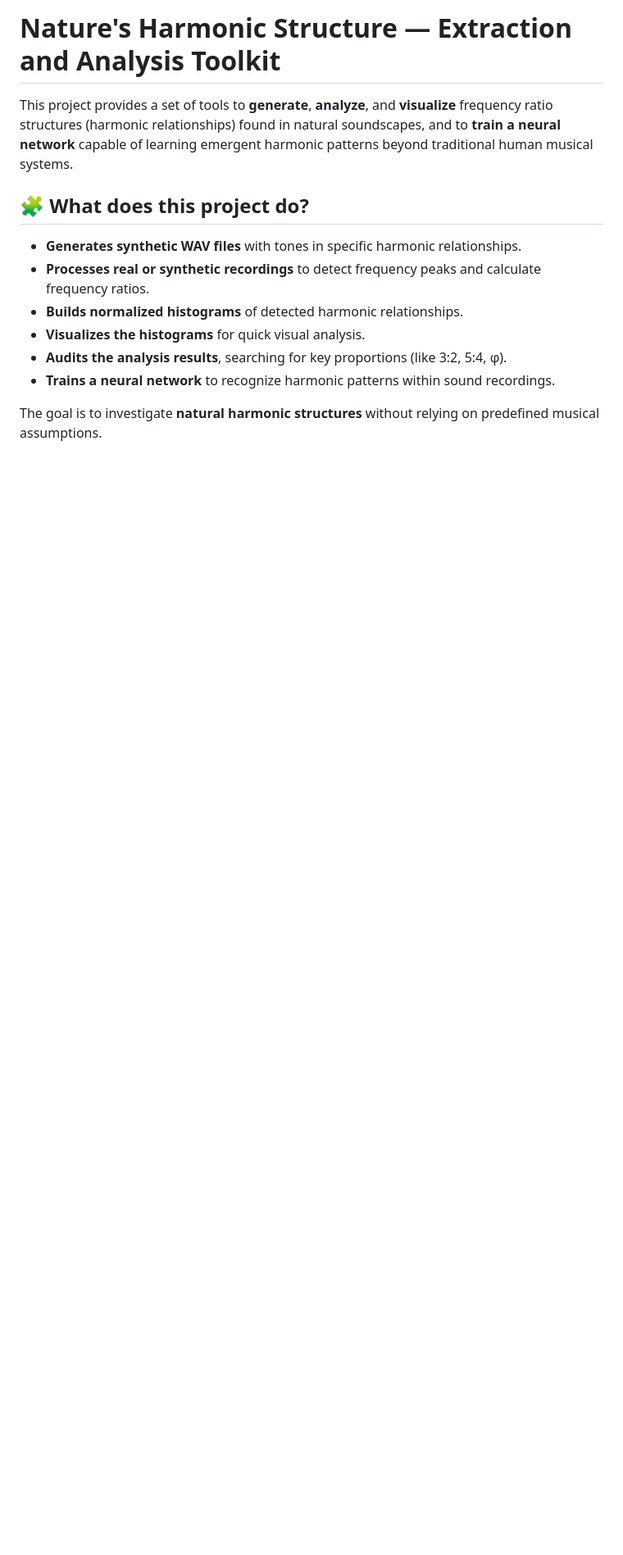
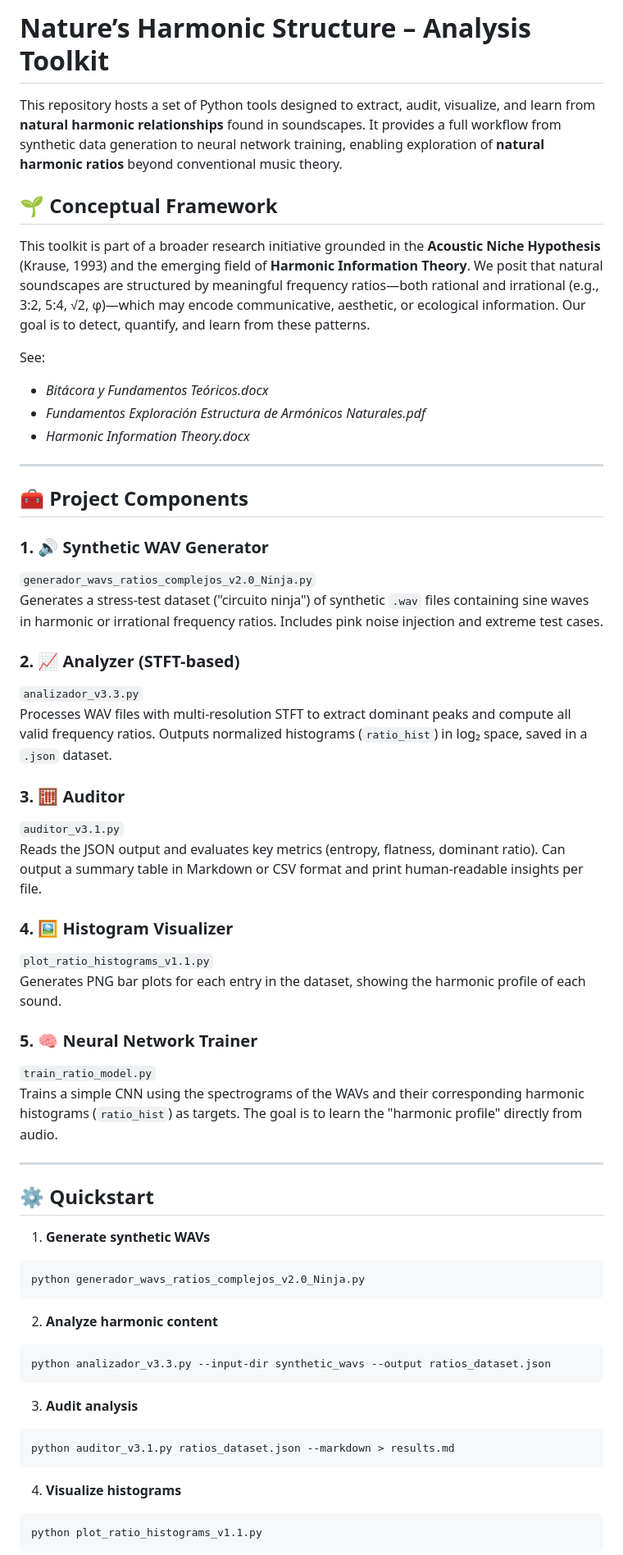
Before and after one commit to Mar-IA-no/Phideus, a Markdown page: readme.md, the part around one of its changes. Shown at 82% size. Drawn GitHub-style; blank space fills up the shorter version.

````diff
--- a/readme.md
+++ b/readme.md
@@ -1,16 +1,70 @@
-# Nature's Harmonic Structure — Extraction and Analysis Toolkit
+# Nature’s Harmonic Structure – Analysis Toolkit
 
-This project provides a set of tools to **generate**, **analyze**, and **visualize** frequency ratio structures (harmonic
-relationships) found in natural soundscapes, and to **train a neural network** capable of learning emergent harmonic patterns beyond
-traditional human musical systems.
+This repository hosts a set of Python tools designed to extract, audit, visualize, and learn from **natural harmonic relationships**
+found in soundscapes. It provides a full workflow from synthetic data generation to neural network training, enabling exploration of
+**natural harmonic ratios** beyond conventional music theory.
 
-## 🧩 What does this project do?
+## 🌱 Conceptual Framework
 
-- **Generates synthetic WAV files** with tones in specific harmonic relationships.
-- **Processes real or synthetic recordings** to detect frequency peaks and calculate frequency ratios.
-- **Builds normalized histograms** of detected harmonic relationships.
-- **Visualizes the histograms** for quick visual analysis.
-- **Audits the analysis results**, searching for key proportions (like 3:2, 5:4, φ).
-- **Trains a neural network** to recognize harmonic patterns within sound recordings.
+This toolkit is part of a broader research initiative grounded in the **Acoustic Niche Hypothesis** (Krause, 1993) and the emerging
+field of **Harmonic Information Theory**. We posit that natural soundscapes are structured by meaningful frequency ratios—both
+rational and irrational (e.g., 3:2, 5:4, √2, φ)—which may encode communicative, aesthetic, or ecological information. Our goal is to
+detect, quantify, and learn from these patterns.
 
-The goal is to investigate **natural harmonic structures** without relying on predefined musical assumptions.
+See:
+- *Bitácora y Fundamentos Teóricos.docx*
+- *Fundamentos Exploración Estructura de Armónicos Naturales.pdf*
+- *Harmonic Information Theory.docx*
+
+---
+
+## 🧰 Project Components
+
+### 1. 🔊 **Synthetic WAV Generator**
+`generador_wavs_ratios_complejos_v2.0_Ninja.py`
+Generates a stress-test dataset ("circuito ninja") of synthetic `.wav` files containing sine waves in harmonic or irrational
+frequency ratios. Includes pink noise injection and extreme test cases.
+
+### 2. 📈 **Analyzer (STFT-based)**
+`analizador_v3.3.py`
+Processes WAV files with multi-resolution STFT to extract dominant peaks and compute all valid frequency ratios. Outputs normalized
+histograms (`ratio_hist`) in log₂ space, saved in a `.json` dataset.
+
+### 3. 🧮 **Auditor**
+`auditor_v3.1.py`
+Reads the JSON output and evaluates key metrics (entropy, flatness, dominant ratio). Can output a summary table in Markdown or CSV
+format and print human-readable insights per file.
+
+### 4. 🖼️ **Histogram Visualizer**
+`plot_ratio_histograms_v1.1.py`
+Generates PNG bar plots for each entry in the dataset, showing the harmonic profile of each sound.
+
+### 5. 🧠 **Neural Network Trainer**
+`train_ratio_model.py`
+Trains a simple CNN using the spectrograms of the WAVs and their corresponding harmonic histograms (`ratio_hist`) as targets. The
+goal is to learn the "harmonic profile" directly from audio.
+
+---
+
+## ⚙️ Quickstart
+
+1. **Generate synthetic WAVs**
+```bash
+python generador_wavs_ratios_complejos_v2.0_Ninja.py
+```
+
+2. **Analyze harmonic content**
+```bash
+python analizador_v3.3.py --input-dir synthetic_wavs --output ratios_dataset.json
+```
+
+3. **Audit analysis**
+```bash
+python auditor_v3.1.py ratios_dataset.json --markdown > results.md
+```
+
+4. **Visualize histograms**
+```bash
+python plot_ratio_histograms_v1.1.py
+```
+
````
Also changed, not shown: other parts of readme.md (+48 -43 lines).
